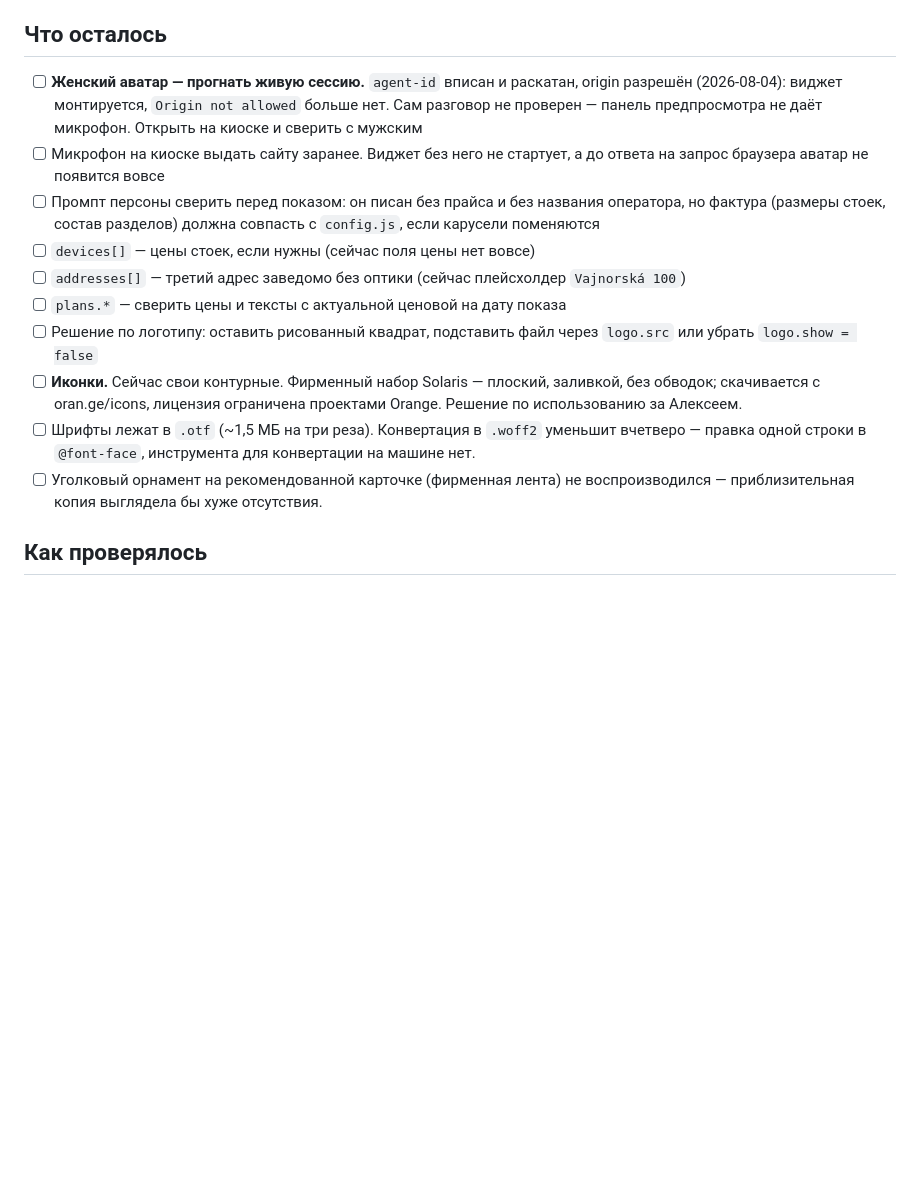
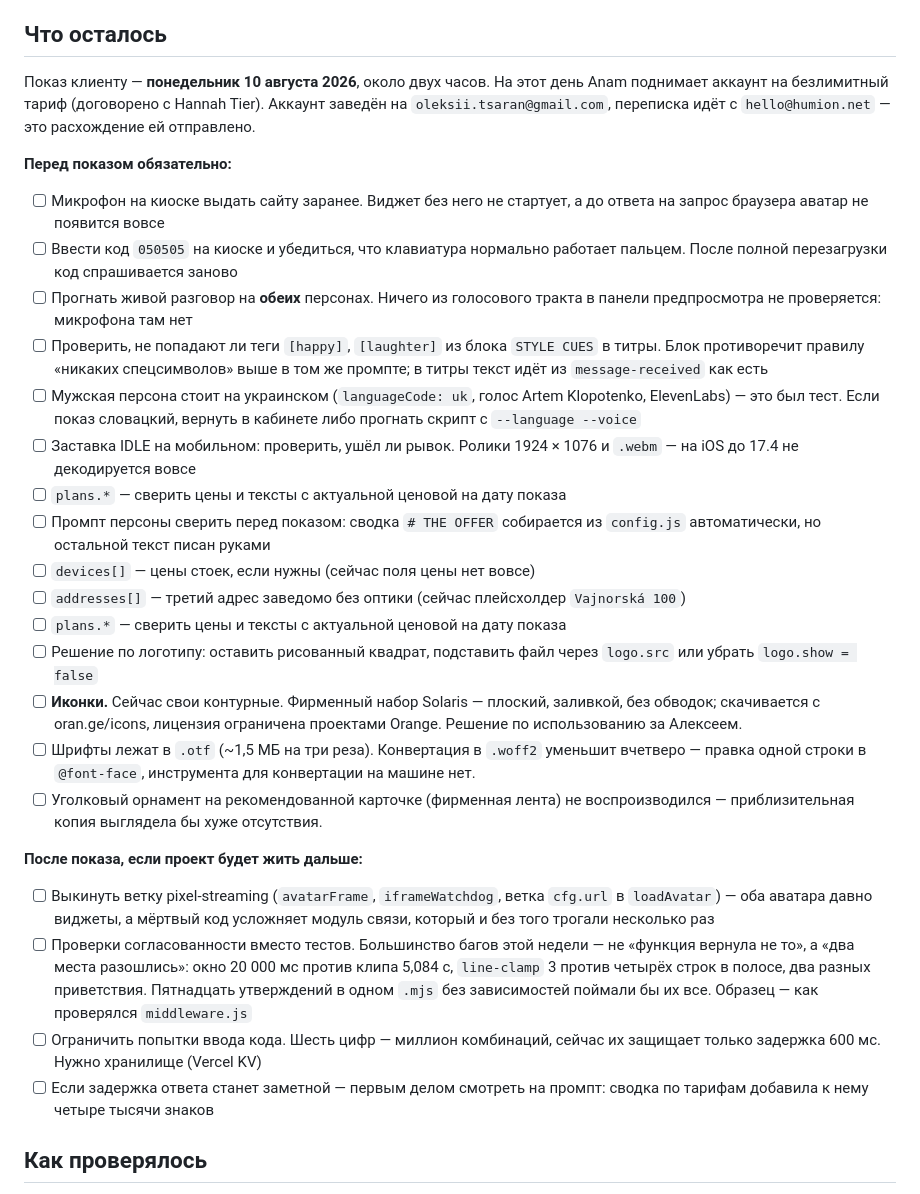
Before and after one commit to otsaran/orange-demo, a Markdown page: README.md, the part around the change. Drawn GitHub-style; blank space fills up the shorter version.

Commit message:
README: čo dokončiť pred ukážkou a čo po nej
Bod uloženia pred vyčistením kontextu. Dátum ukážky, kroky, ktoré sa dajú
overiť len na kiosku, a odložené veci s dôvodmi.

Co-Authored-By: Claude Opus 5 <noreply@anthropic.com>

```diff
--- a/README.md
+++ b/README.md
@@ -692,15 +692,30 @@ Heartbeat активен, когда известен внешний URL (`heart
 
 ## Что осталось
 
-- [ ] **Женский аватар — прогнать живую сессию.** `agent-id` вписан и
-      раскатан, origin разрешён (2026-08-04): виджет монтируется, `Origin not
-      allowed` больше нет. Сам разговор не проверен — панель предпросмотра не
-      даёт микрофон. Открыть на киоске и сверить с мужским
+Показ клиенту — **понедельник 10 августа 2026**, около двух часов. На этот день
+Anam поднимает аккаунт на безлимитный тариф (договорено с Hannah Tier). Аккаунт
+заведён на `oleksii.tsaran@gmail.com`, переписка идёт с `hello@humion.net` —
+это расхождение ей отправлено.
+
+**Перед показом обязательно:**
+
 - [ ] Микрофон на киоске выдать сайту заранее. Виджет без него не стартует, а
       до ответа на запрос браузера аватар не появится вовсе
-- [ ] Промпт персоны сверить перед показом: он писан без прайса и без названия
-      оператора, но фактура (размеры стоек, состав разделов) должна совпасть
-      с `config.js`, если карусели поменяются
+- [ ] Ввести код `050505` на киоске и убедиться, что клавиатура нормально
+      работает пальцем. После полной перезагрузки код спрашивается заново
+- [ ] Прогнать живой разговор на **обеих** персонах. Ничего из голосового
+      тракта в панели предпросмотра не проверяется: микрофона там нет
+- [ ] Проверить, не попадают ли теги `[happy]`, `[laughter]` из блока
+      `STYLE CUES` в титры. Блок противоречит правилу «никаких спецсимволов»
+      выше в том же промпте; в титры текст идёт из `message-received` как есть
+- [ ] Мужская персона стоит на украинском (`languageCode: uk`, голос Artem
+      Klopotenko, ElevenLabs) — это был тест. Если показ словацкий, вернуть в
+      кабинете либо прогнать скрипт с `--language --voice`
+- [ ] Заставка IDLE на мобильном: проверить, ушёл ли рывок. Ролики 1924 × 1076
+      и `.webm` — на iOS до 17.4 не декодируется вовсе
+- [ ] `plans.*` — сверить цены и тексты с актуальной ценовой на дату показа
+- [ ] Промпт персоны сверить перед показом: сводка `# THE OFFER` собирается из
+      `config.js` автоматически, но остальной текст писан руками
 - [ ] `devices[]` — цены стоек, если нужны (сейчас поля цены нет вовсе)
 - [ ] `addresses[]` — третий адрес заведомо без оптики (сейчас плейсхолдер
       `Vajnorská 100`)
@@ -715,6 +730,21 @@ Heartbeat активен, когда известен внешний URL (`heart
       для конвертации на машине нет.
 - [ ] Уголковый орнамент на рекомендованной карточке (фирменная лента) не
       воспроизводился — приблизительная копия выглядела бы хуже отсутствия.
+
+**После показа, если проект будет жить дальше:**
+
+- [ ] Выкинуть ветку pixel-streaming (`avatarFrame`, `iframeWatchdog`, ветка
+      `cfg.url` в `loadAvatar`) — оба аватара давно виджеты, а мёртвый код
+      усложняет модуль связи, который и без того трогали несколько раз
+- [ ] Проверки согласованности вместо тестов. Большинство багов этой недели —
+      не «функция вернула не то», а «два места разошлись»: окно 20 000 мс
+      против клипа 5,084 с, `line-clamp` 3 против четырёх строк в полосе, два
+      разных приветствия. Пятнадцать утверждений в одном `.mjs` без
+      зависимостей поймали бы их все. Образец — как проверялся `middleware.js`
+- [ ] Ограничить попытки ввода кода. Шесть цифр — миллион комбинаций, сейчас
+      их защищает только задержка 600 мс. Нужно хранилище (Vercel KV)
+- [ ] Если задержка ответа станет заметной — первым делом смотреть на промпт:
+      сводка по тарифам добавила к нему четыре тысячи знаков
 
 ## Как проверялось
 
```
